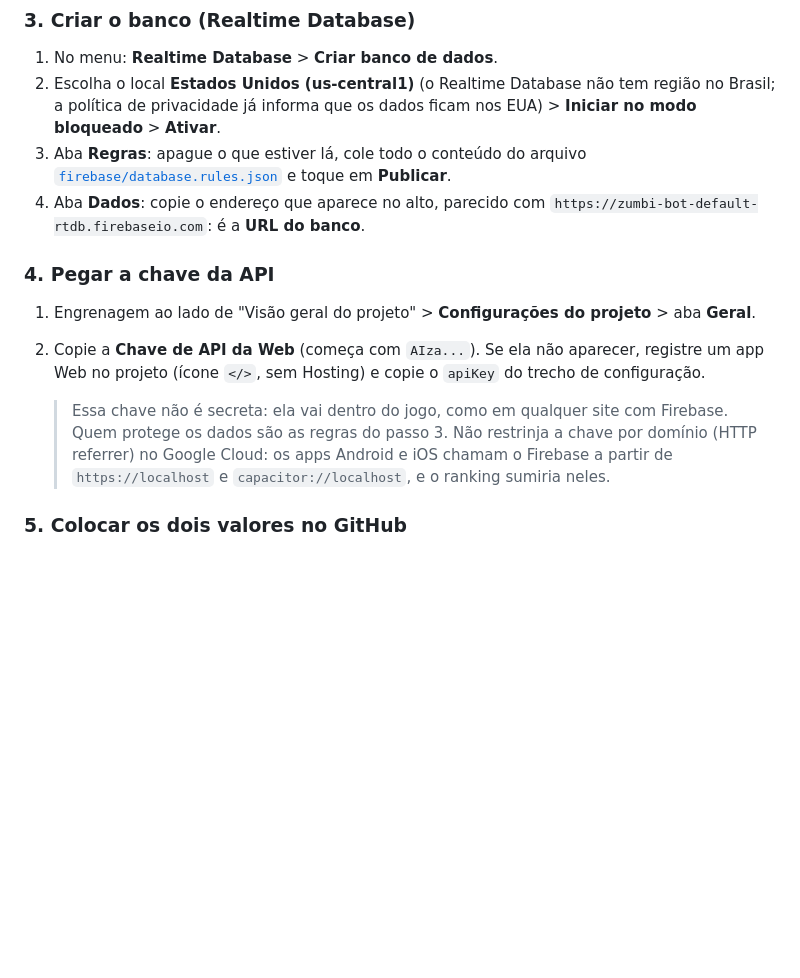
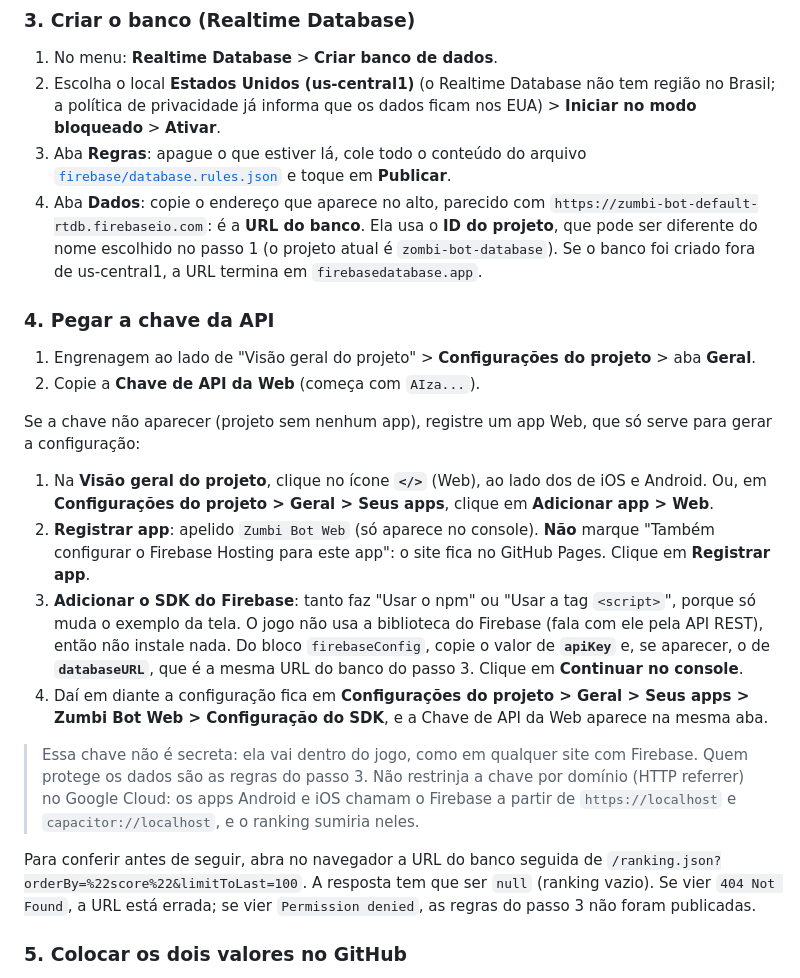
Before and after one commit to marcelojaloto/Zumbi-Bot, a Markdown page: docs/RANKING_GLOBAL.md, the part around the change. GitHub-like rendering; blank space fills up the shorter version.

Commit message:
Detalha no guia do ranking global como registrar o app Web e conferir o banco

```diff
--- a/docs/RANKING_GLOBAL.md
+++ b/docs/RANKING_GLOBAL.md
@@ -53,17 +53,35 @@ Os nomes dos menus do console mudam de vez em quando. Se algum não bater, procu
 3. Aba **Regras**: apague o que estiver lá, cole todo o conteúdo do arquivo
    [`firebase/database.rules.json`](../firebase/database.rules.json) e toque em **Publicar**.
 4. Aba **Dados**: copie o endereço que aparece no alto, parecido com
-   `https://zumbi-bot-default-rtdb.firebaseio.com`: é a **URL do banco**.
+   `https://zumbi-bot-default-rtdb.firebaseio.com`: é a **URL do banco**. Ela usa o **ID do projeto**, que pode
+   ser diferente do nome escolhido no passo 1 (o projeto atual é `zombi-bot-database`). Se o banco foi criado
+   fora de us-central1, a URL termina em `firebasedatabase.app`.
 
 ### 4. Pegar a chave da API
 
 1. Engrenagem ao lado de "Visão geral do projeto" > **Configurações do projeto** > aba **Geral**.
-2. Copie a **Chave de API da Web** (começa com `AIza...`). Se ela não aparecer, registre um app Web no projeto
-   (ícone `</>`, sem Hosting) e copie o `apiKey` do trecho de configuração.
+2. Copie a **Chave de API da Web** (começa com `AIza...`).
 
-   > Essa chave não é secreta: ela vai dentro do jogo, como em qualquer site com Firebase. Quem protege os dados são
-   > as regras do passo 3. Não restrinja a chave por domínio (HTTP referrer) no Google Cloud: os apps Android e iOS
-   > chamam o Firebase a partir de `https://localhost` e `capacitor://localhost`, e o ranking sumiria neles.
+Se a chave não aparecer (projeto sem nenhum app), registre um app Web, que só serve para gerar a configuração:
+
+1. Na **Visão geral do projeto**, clique no ícone **`</>`** (Web), ao lado dos de iOS e Android. Ou, em
+   **Configurações do projeto > Geral > Seus apps**, clique em **Adicionar app > Web**.
+2. **Registrar app**: apelido `Zumbi Bot Web` (só aparece no console). **Não** marque "Também configurar o Firebase
+   Hosting para este app": o site fica no GitHub Pages. Clique em **Registrar app**.
+3. **Adicionar o SDK do Firebase**: tanto faz "Usar o npm" ou "Usar a tag `<script>`", porque só muda o
+   exemplo da tela. O jogo não usa a biblioteca do Firebase (fala com ele pela API REST), então não instale nada. Do bloco
+   `firebaseConfig`, copie o valor de **`apiKey`** e, se aparecer, o de **`databaseURL`**, que é a mesma URL do
+   banco do passo 3. Clique em **Continuar no console**.
+4. Daí em diante a configuração fica em **Configurações do projeto > Geral > Seus apps > Zumbi Bot Web >
+   Configuração do SDK**, e a Chave de API da Web aparece na mesma aba.
+
+> Essa chave não é secreta: ela vai dentro do jogo, como em qualquer site com Firebase. Quem protege os dados são as
+> regras do passo 3. Não restrinja a chave por domínio (HTTP referrer) no Google Cloud: os apps Android e iOS chamam
+> o Firebase a partir de `https://localhost` e `capacitor://localhost`, e o ranking sumiria neles.
+
+Para conferir antes de seguir, abra no navegador a URL do banco seguida de
+`/ranking.json?orderBy=%22score%22&limitToLast=100`. A resposta tem que ser `null` (ranking vazio). Se vier
+`404 Not Found`, a URL está errada; se vier `Permission denied`, as regras do passo 3 não foram publicadas.
 
 ### 5. Colocar os dois valores no GitHub
 
```
